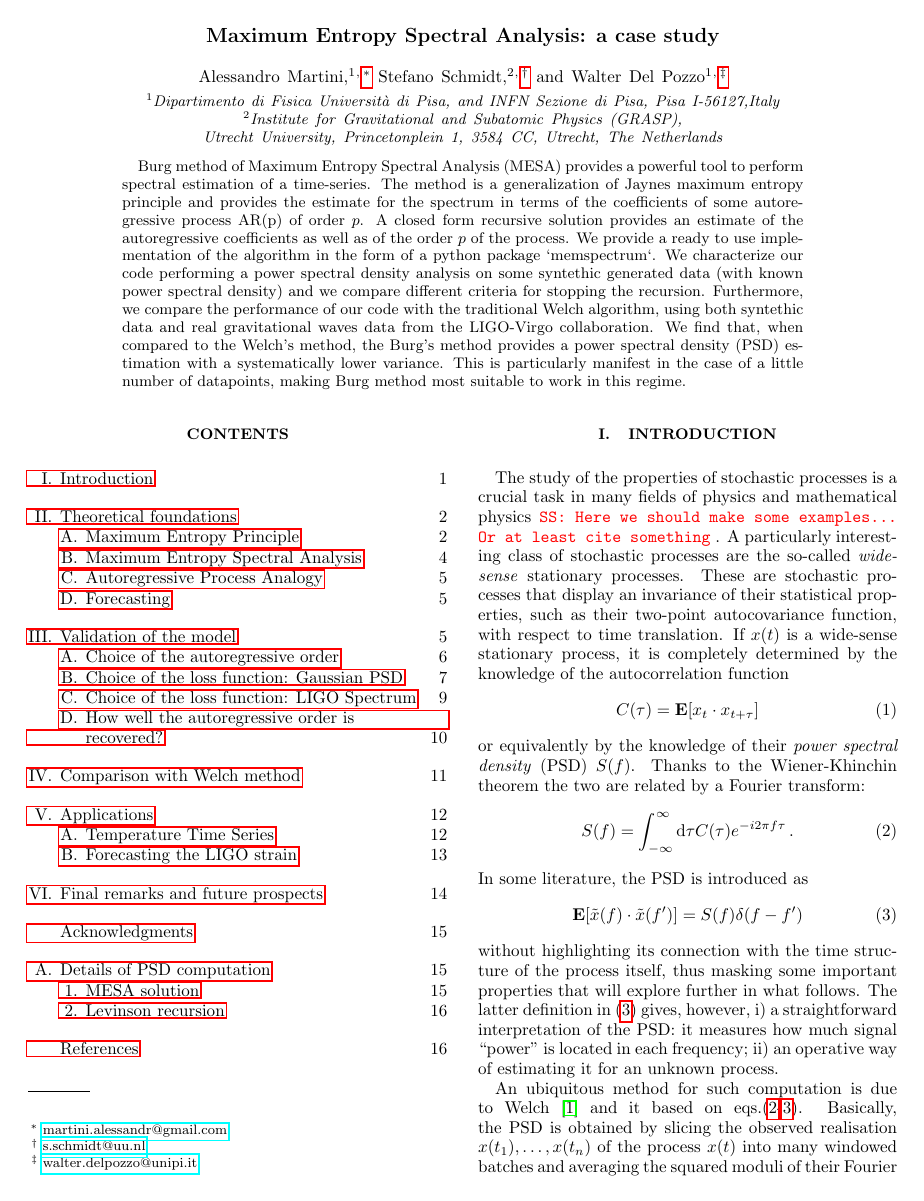
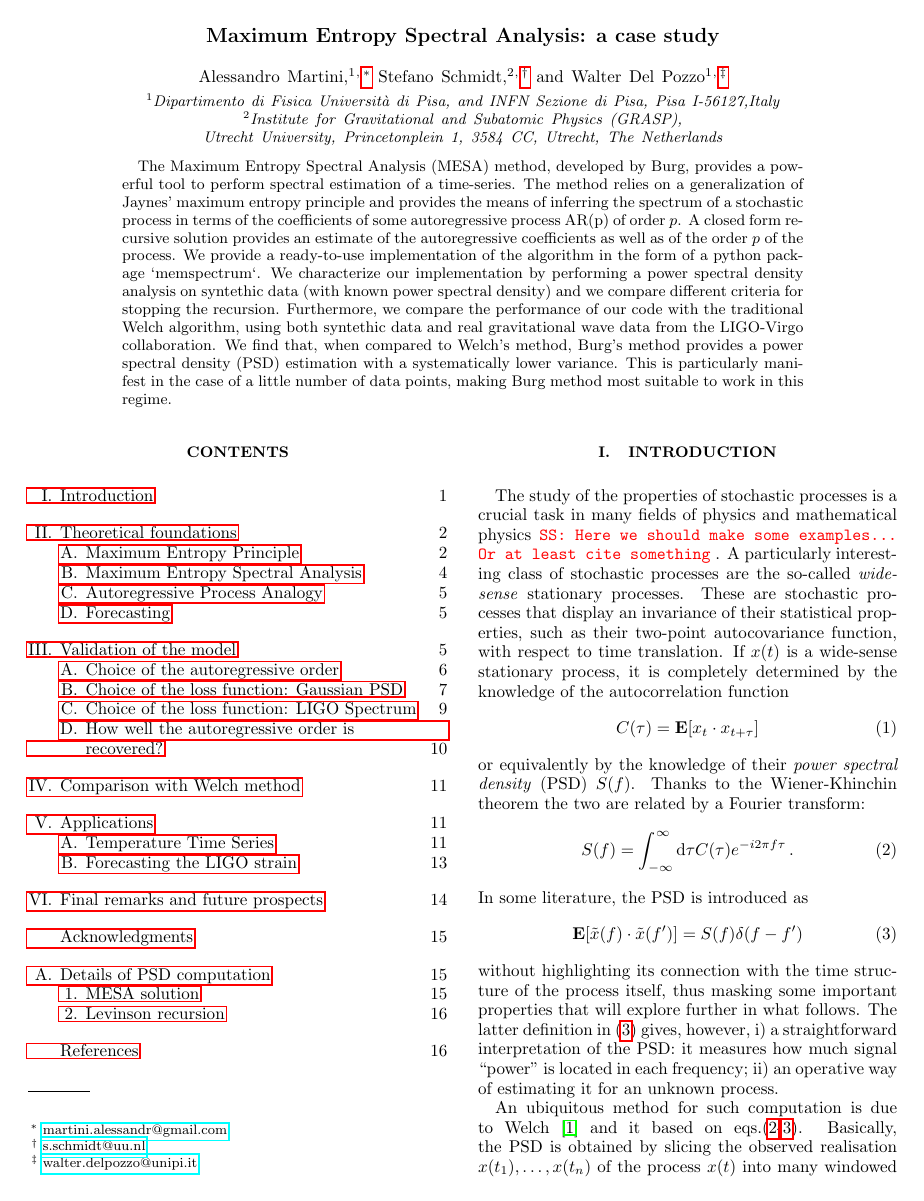
Before and after one commit to martini-alessandro/Maximum-Entropy-Spectrum, a LaTeX paper (paper/mesa.tex): page 1 of 17. Compiled offline with pdfLaTeX.

Commit message:
a pass at the abstract

```diff
--- a/paper/mesa.tex
+++ b/paper/mesa.tex
@@ -49,10 +49,11 @@ superscriptaddress,10pt]{revtex4-1}
 
 	%%%%%%%%%%%%%%%%%%%%%%%%%%%%%%%%% ABSTRACT
 \begin{abstract}
-Burg method of Maximum Entropy Spectral Analysis (MESA) provides a powerful tool to perform spectral estimation of a time-series. The method is a generalization of Jaynes maximum entropy principle and provides the estimate for the spectrum in terms of the coefficients of some autoregressive process AR(p) of order $p$.
+The Maximum Entropy Spectral Analysis (MESA) method, developed by Burg, provides a powerful tool to perform spectral estimation of a time-series. The method relies on a generalization of Jaynes' maximum entropy principle and provides the means of inferring the spectrum of a stochastic process in terms of the coefficients of some autoregressive process AR(p) of order $p$.
 A closed form recursive solution provides an estimate of the autoregressive coefficients as well as of the order $p$ of the process.
-We provide a ready to use implementation of the algorithm in the form of a python package `memspectrum`. We characterize our code performing a power spectral density analysis on some syntethic generated data (with known power spectral density) and we compare different criteria for stopping the recursion. Furthermore, we compare the performance of our code with the traditional Welch algorithm, using both syntethic data and real gravitational waves data from the LIGO-Virgo collaboration.
-We find that, when compared to the Welch's method, the Burg's method provides a power spectral density (PSD) estimation with a systematically lower variance. This is particularly manifest in the case of a little number of datapoints, making Burg method most suitable to work in this regime.
+We provide a ready-to-use implementation of the algorithm in the form of a python package `memspectrum`. We characterize our implementation by performing a power spectral density analysis on syntethic data (with known power spectral density) and we compare different criteria for stopping the recursion. Furthermore, we compare the performance of our code with the traditional Welch algorithm, using both syntethic data and real gravitational wave data from the LIGO-Virgo collaboration.
+We find that, when compared to Welch's method, Burg's method provides a power spectral density (PSD) estimation with a
+systematically lower variance. This is particularly manifest in the case of a little number of data points, making Burg method most suitable to work in this regime.
 %Several methods are characterized on synthetic noise having a known power spectral density (PSD) via the computation of the percentage error and then compared.
 
 \end{abstract}
```
Also changed, not shown: paper/mesa.tex (2 more changed lines).
